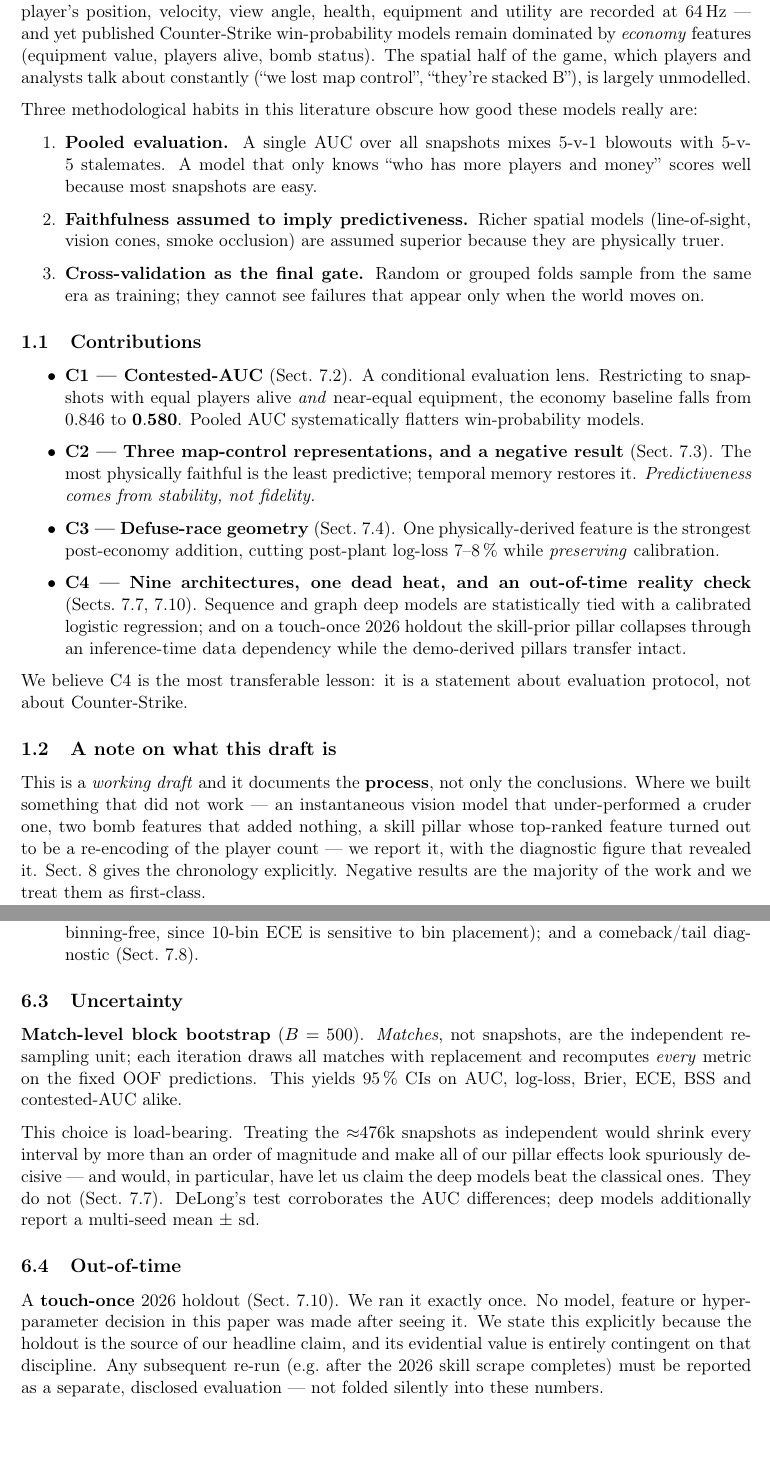
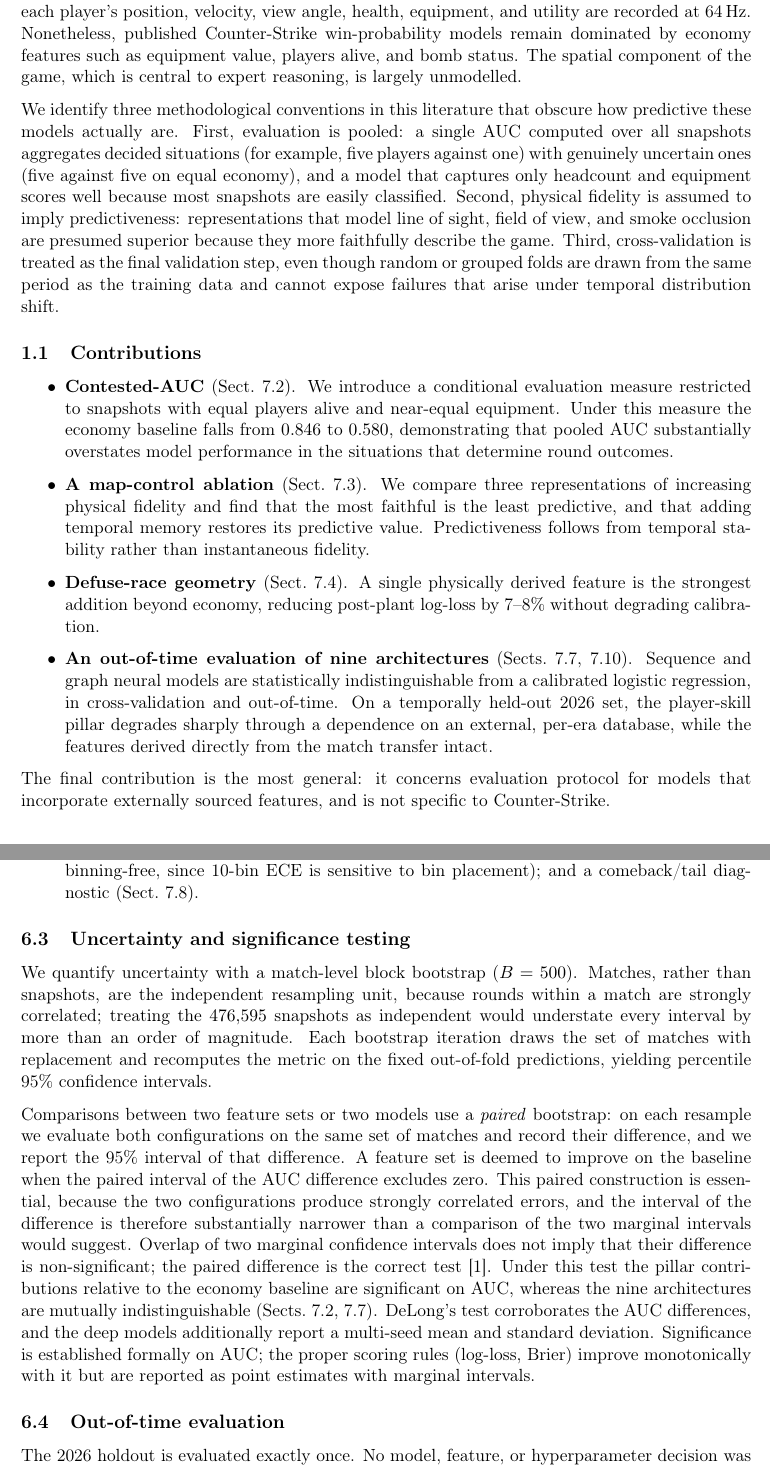
Before and after one commit to Henry1145141919810/CS2_Win_Probability_Model, a LaTeX paper (docs/paper/tex/main.tex): two parts of pages 3 and 9 of 27, joined at a grey line, cut so that both start at the same text, the shorter picture padded with empty space. Compiled offline with pdfLaTeX.

Commit message:
Paper v5: professionalization pass part 1 + de-editorialized figures
Begins the move to submission register (formal, result-first, concise;
no colloquialisms or em-dash asides), per the paper-writing-style
standard.

- Abstract and Introduction rewritten to formal academic register.
- Removed the 'A note on what this draft is' lab-notebook subsection.
- New 'Uncertainty and significance testing' subsection states the
  method precisely: paired match-level block bootstrap on the
  difference; a lift is significant iff the paired dAUC CI excludes
  zero; overlapping marginal CIs do NOT imply non-significance. This is
  the rigorous basis for 'pillars beat baseline (sig)' vs 'nine
  architectures tie (not sig)'.
- All paper figure titles de-editorialized (F1/F2/F4/F6): the title now
  states what the figure shows, the message moves to the caption, as in
  a published paper. Figures regenerated.

Deferred to part 2 (after firepower v3): results/discussion register
pass, and cutting the 'Chronology' section (its firepower content will
change with v3, so finalizing now is premature).

Co-Authored-By: Claude Opus 4.8 <noreply@anthropic.com>

```diff
--- a/docs/paper/tex/main.tex
+++ b/docs/paper/tex/main.tex
@@ -47,7 +47,7 @@
 % regenerated.  The version is stamped on the title page so that a
 % printed or emailed PDF is never ambiguous about which draft it is.
 % ---------------------------------------------------------------------
-\newcommand{\draftversion}{v4}
+\newcommand{\draftversion}{v5}
 
 \title{\textbf{Where Win Probability Comes From --- and Where It Breaks}\\[2mm]
 \large Spatial Control, Bomb Geometry, and an Out-of-Time Reality Check
@@ -119,62 +117,51 @@ external skill prior is not worth its cost here.
 \section{Introduction}
 \label{sec:intro}
 
-Win probability is the interpretive backbone of live sports coverage: it converts a
-complex state into one number a viewer can act on. In esports the state is unusually
-rich --- every player's position, velocity, view angle, health, equipment and utility
-are recorded at 64\,Hz --- and yet published Counter-Strike win-probability models
-remain dominated by \emph{economy} features (equipment value, players alive, bomb
-status). The spatial half of the game, which players and analysts talk about
-constantly (``we lost map control'', ``they're stacked B''), is largely unmodelled.
+Win probability converts a complex game state into a single interpretable quantity and
+is a standard component of live sports analytics. In esports the underlying state is
+unusually detailed: each player's position, velocity, view angle, health, equipment,
+and utility are recorded at 64\,Hz. Nonetheless, published Counter-Strike
+win-probability models remain dominated by economy features such as equipment value,
+players alive, and bomb status. The spatial component of the game, which is central to
+expert reasoning, is largely unmodelled.
 
-Three methodological habits in this literature obscure how good these models really
-are:
-
-\begin{enumerate}
-  \item \textbf{Pooled evaluation.} A single AUC over all snapshots mixes 5-v-1
-    blowouts with 5-v-5 stalemates. A model that only knows ``who has more players
-    and money'' scores well because most snapshots are easy.
-  \item \textbf{Faithfulness assumed to imply predictiveness.} Richer spatial models
-    (line-of-sight, vision cones, smoke occlusion) are assumed superior because they
-    are physically truer.
-  \item \textbf{Cross-validation as the final gate.} Random or grouped folds sample
-    from the same era as training; they cannot see failures that appear only when the
-    world moves on.
-\end{enumerate}
+We identify three methodological conventions in this literature that obscure how
+predictive these models actually are. First, evaluation is pooled: a single AUC computed
+over all snapshots aggregates decided situations (for example, five players against one)
+with genuinely uncertain ones (five against five on equal economy), and a model that
+captures only headcount and equipment scores well because most snapshots are easily
+classified. Second, physical fidelity is assumed to imply predictiveness: representations
+that model line of sight, field of view, and smoke occlusion are presumed superior
+because they more faithfully describe the game. Third, cross-validation is treated as the
+final validation step, even though random or grouped folds are drawn from the same period
+as the training data and cannot expose failures that arise under temporal distribution
+shift.
 
 \subsection{Contributions}
 
 \begin{itemize}
-  \item \textbf{C1 --- Contested-AUC} (Sect.~\ref{sec:contested}). A conditional
-    evaluation lens. Restricting to snapshots with equal players alive \emph{and}
-    near-equal equipment, the economy baseline falls from $0.846$ to
-    $\mathbf{0.580}$. Pooled AUC systematically flatters win-probability models.
-  \item \textbf{C2 --- Three map-control representations, and a negative result}
-    (Sect.~\ref{sec:mapcontrol}). The most physically faithful is the least
-    predictive; temporal memory restores it. \emph{Predictiveness comes from
-    stability, not fidelity.}
-  \item \textbf{C3 --- Defuse-race geometry} (Sect.~\ref{sec:bomb}). One
-    physically-derived feature is the strongest post-economy addition, cutting
-    post-plant log-loss 7--8\,\% while \emph{preserving} calibration.
-  \item \textbf{C4 --- Nine architectures, one dead heat, and an out-of-time reality
-    check} (Sects.~\ref{sec:deep}, \ref{sec:holdout}). Sequence and graph deep models
-    are statistically tied with a calibrated logistic regression; and on a touch-once
-    2026 holdout the skill-prior pillar collapses through an inference-time data
-    dependency while the demo-derived pillars transfer intact.
+  \item \textbf{Contested-AUC} (Sect.~\ref{sec:contested}). We introduce a conditional
+    evaluation measure restricted to snapshots with equal players alive and near-equal
+    equipment. Under this measure the economy baseline falls from $0.846$ to $0.580$,
+    demonstrating that pooled AUC substantially overstates model performance in the
+    situations that determine round outcomes.
+  \item \textbf{A map-control ablation} (Sect.~\ref{sec:mapcontrol}). We compare three
+    representations of increasing physical fidelity and find that the most faithful is
+    the least predictive, and that adding temporal memory restores its predictive value.
+    Predictiveness follows from temporal stability rather than instantaneous fidelity.
+  \item \textbf{Defuse-race geometry} (Sect.~\ref{sec:bomb}). A single physically
+    derived feature is the strongest addition beyond economy, reducing post-plant
+    log-loss by 7--8\% without degrading calibration.
+  \item \textbf{An out-of-time evaluation of nine architectures} (Sects.~\ref{sec:deep},
+    \ref{sec:holdout}). Sequence and graph neural models are statistically
+    indistinguishable from a calibrated logistic regression, in cross-validation and
+    out-of-time. On a temporally held-out 2026 set, the player-skill pillar degrades
+    sharply through a dependence on an external, per-era database, while the features
+    derived directly from the match transfer intact.
 \end{itemize}
 
-We believe C4 is the most transferable lesson: it is a statement about evaluation
-protocol, not about Counter-Strike.
-
-\subsection{A note on what this draft is}
-
-This is a \emph{working draft} and it documents the \textbf{process}, not only the
-conclusions. Where we built something that did not work --- an instantaneous vision
-model that under-performed a cruder one, two bomb features that added nothing, a
-skill pillar whose top-ranked feature turned out to be a re-encoding of the player
-count --- we report it, with the diagnostic figure that revealed it. Sect.~\ref{sec:chronology}
-gives the chronology explicitly. Negative results are the majority of the work and
-we treat them as first-class.
+The final contribution is the most general: it concerns evaluation protocol for models
+that incorporate externally sourced features, and is not specific to Counter-Strike.
 
 % =====================================================================
 \section{Related Work}
@@ -492,23 +479,31 @@ inflates AUC. All in-time numbers in this paper are out-of-fold (OOF) prediction
     to bin placement); and a comeback/tail diagnostic (Sect.~\ref{sec:calibration}).
 \end{description}
 
-\subsection{Uncertainty}
-\textbf{Match-level block bootstrap} ($B = 500$). \emph{Matches}, not snapshots, are the
-independent resampling unit; each iteration draws all matches with replacement and
-recomputes \emph{every} metric on the fixed OOF predictions. This yields 95\,\% CIs on
-AUC, log-loss, Brier, ECE, BSS and contested-AUC alike.
+\subsection{Uncertainty and significance testing}
+\label{sec:significance}
+We quantify uncertainty with a match-level block bootstrap ($B = 500$). Matches, rather
+than snapshots, are the independent resampling unit, because rounds within a match are
+strongly correlated; treating the $476{,}595$ snapshots as independent would understate
+every interval by more than an order of magnitude. Each bootstrap iteration draws the set
+of matches with replacement and recomputes the metric on the fixed out-of-fold
+predictions, yielding percentile 95\% confidence intervals.
 
-This choice is load-bearing. Treating the $\approx$476k snapshots as independent would
-shrink every interval by more than an order of magnitude and make all of our pillar
-effects look spuriously decisive --- and would, in particular, have let us claim the deep
-models beat the classical ones. They do not (Sect.~\ref{sec:deep}). DeLong's test
-corroborates the AUC differences; deep models additionally report a multi-seed mean $\pm$
-sd.
+Comparisons between two feature sets or two models use a \emph{paired} bootstrap: on each
+resample we evaluate both configurations on the same set of matches and record their
+difference, and we report the 95\% interval of that difference. A feature set is deemed to
+improve on the baseline when the paired interval of the AUC difference excludes zero. This
+paired construction is essential, because the two configurations produce strongly
+correlated errors, and the interval of the difference is therefore substantially narrower
+than a comparison of the two marginal intervals would suggest. Overlap of two marginal
+confidence intervals does not imply that their difference is non-significant; the paired
+difference is the correct test \cite{delong1988comparing}. Under this test the pillar
+contributions relative to the economy baseline are significant on AUC, whereas the nine
+architectures are mutually indistinguishable (Sects.~\ref{sec:contested}, \ref{sec:deep}).
+DeLong's test corroborates the AUC differences, and the deep models additionally report a
+multi-seed mean and standard deviation. Significance is established formally on AUC; the
+proper scoring rules (log-loss, Brier) improve monotonically with it but are reported as
+point estimates with marginal intervals.
 
-\subsection{Out-of-time}
-A \textbf{touch-once} 2026 holdout (Sect.~\ref{sec:holdout}). We ran it exactly once. No
-model, feature or hyperparameter decision in this paper was made after seeing it. We state
-this explicitly because the holdout is the source of our headline claim, and its
-evidential value is entirely contingent on that discipline. Any subsequent re-run (e.g.\
-after the 2026 skill scrape completes) must be reported as a separate, disclosed
-evaluation --- not folded silently into these numbers.
+\subsection{Out-of-time evaluation}
+The 2026 holdout is evaluated exactly once. No model, feature, or hyperparameter decision
+was made after observing it, because the evidential value of a held-out evaluation is
```
Also changed, not shown: docs/paper/CHANGELOG.md, docs/paper/tex/figures/F1_forest.png, docs/paper/tex/figures/F2_collapse.png, docs/paper/tex/figures/F4_datagap.png, docs/paper/tex/figures/F6_firepower_three_variants.png, outputs/figures/paper/F1_forest.png, outputs/figures/paper/F2_collapse.png, outputs/figures/paper/F4_datagap.png, outputs/figures/paper/F6_firepower_three_variants.png, docs/paper/tex/main.tex (83 more changed lines), 2 other files.
